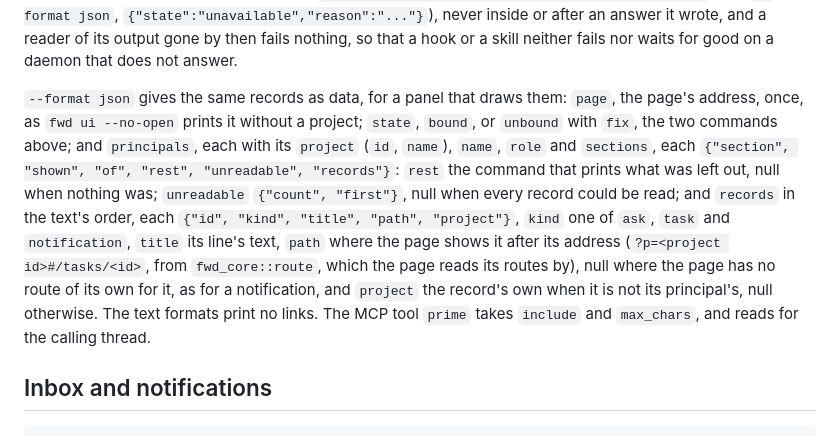
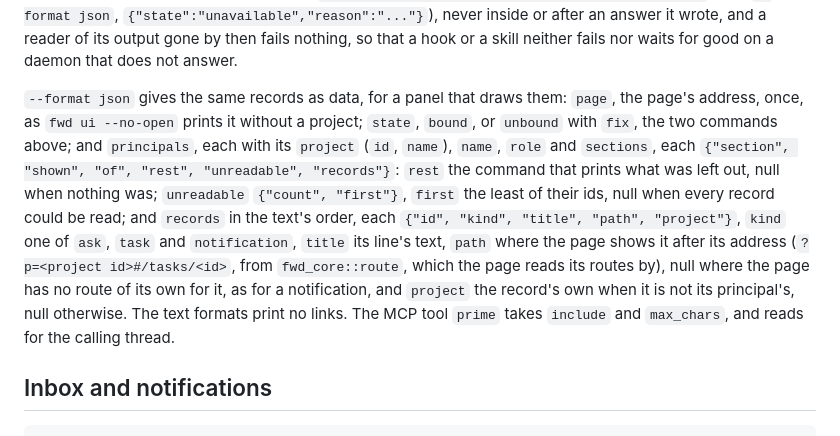
Before and after one commit to synestheticsystems/fwdcentaur, a Markdown page: docs/design/cli.md, the part around one of its changes. GitHub-like rendering.

```diff
--- a/docs/design/cli.md
+++ b/docs/design/cli.md
@@ -297,7 +297,7 @@ It lists the first ten ready tasks and the first twenty unread notifications. `-
 
 `--timeout <seconds>` is a deadline for the whole process: it ends within that many seconds with exit 0 whatever happens, whatever it is doing then, reading a hook's standard input or a checkout's git files included. When the daemon cannot be reached, when anything else fails, or when the deadline passes first, it prints one line saying why there is nothing to show (`fwd: nothing to show: it did not finish within 5s`; with `--format json`, `{"state":"unavailable","reason":"..."}`), never inside or after an answer it wrote, and a reader of its output gone by then fails nothing, so that a hook or a skill neither fails nor waits for good on a daemon that does not answer.
 
-`--format json` gives the same records as data, for a panel that draws them: `page`, the page's address, once, as `fwd ui --no-open` prints it without a project; `state`, `bound`, or `unbound` with `fix`, the two commands above; and `principals`, each with its `project` (`id`, `name`), `name`, `role` and `sections`, each `{"section", "shown", "of", "rest", "unreadable", "records"}`: `rest` the command that prints what was left out, null when nothing was; `unreadable` `{"count", "first"}`, null when every record could be read; and `records` in the text's order, each `{"id", "kind", "title", "path", "project"}`, `kind` one of `ask`, `task` and `notification`, `title` its line's text, `path` where the page shows it after its address (`?p=<project id>#/tasks/<id>`, from `fwd_core::route`, which the page reads its routes by), null where the page has no route of its own for it, as for a notification, and `project` the record's own when it is not its principal's, null otherwise. The text formats print no links. The MCP tool `prime` takes `include` and `max_chars`, and reads for the calling thread.
+`--format json` gives the same records as data, for a panel that draws them: `page`, the page's address, once, as `fwd ui --no-open` prints it without a project; `state`, `bound`, or `unbound` with `fix`, the two commands above; and `principals`, each with its `project` (`id`, `name`), `name`, `role` and `sections`, each `{"section", "shown", "of", "rest", "unreadable", "records"}`: `rest` the command that prints what was left out, null when nothing was; `unreadable` `{"count", "first"}`, `first` the least of their ids, null when every record could be read; and `records` in the text's order, each `{"id", "kind", "title", "path", "project"}`, `kind` one of `ask`, `task` and `notification`, `title` its line's text, `path` where the page shows it after its address (`?p=<project id>#/tasks/<id>`, from `fwd_core::route`, which the page reads its routes by), null where the page has no route of its own for it, as for a notification, and `project` the record's own when it is not its principal's, null otherwise. The text formats print no links. The MCP tool `prime` takes `include` and `max_chars`, and reads for the calling thread.
 
 ## Inbox and notifications
 
```
Also changed, not shown: other parts of docs/design/cli.md (+2 -2 lines), docs/design/agents-and-inbox.md (+1 -1 lines), integrations/claude-code/README.md (+1 -1 lines).
